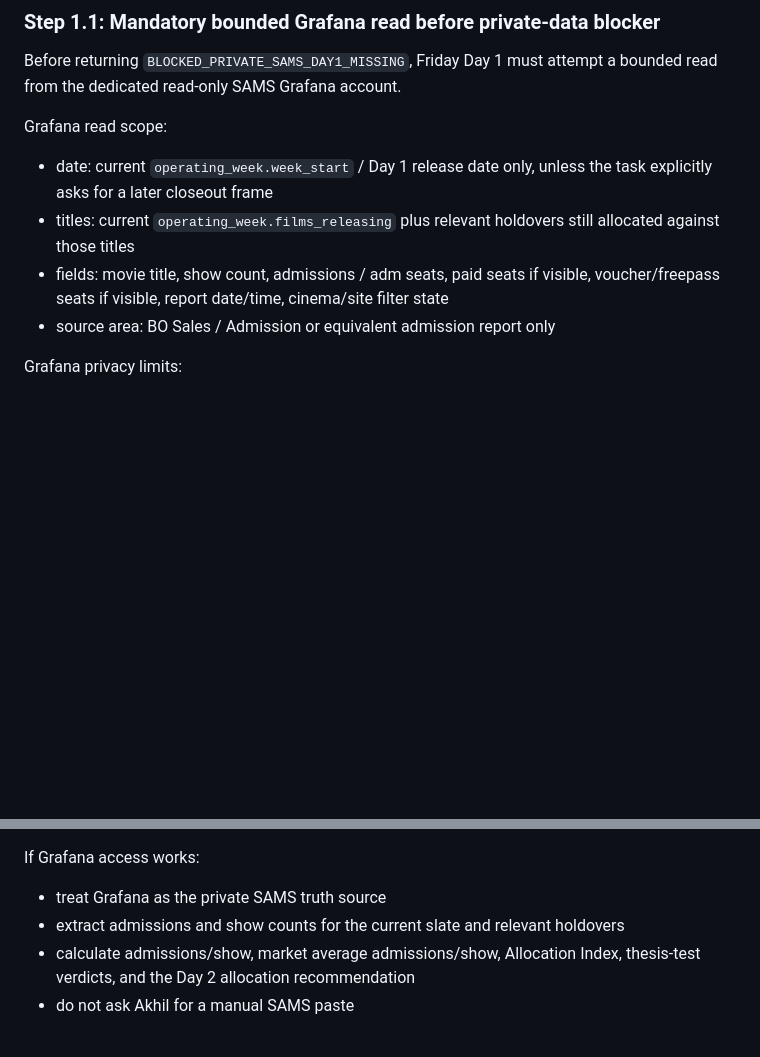
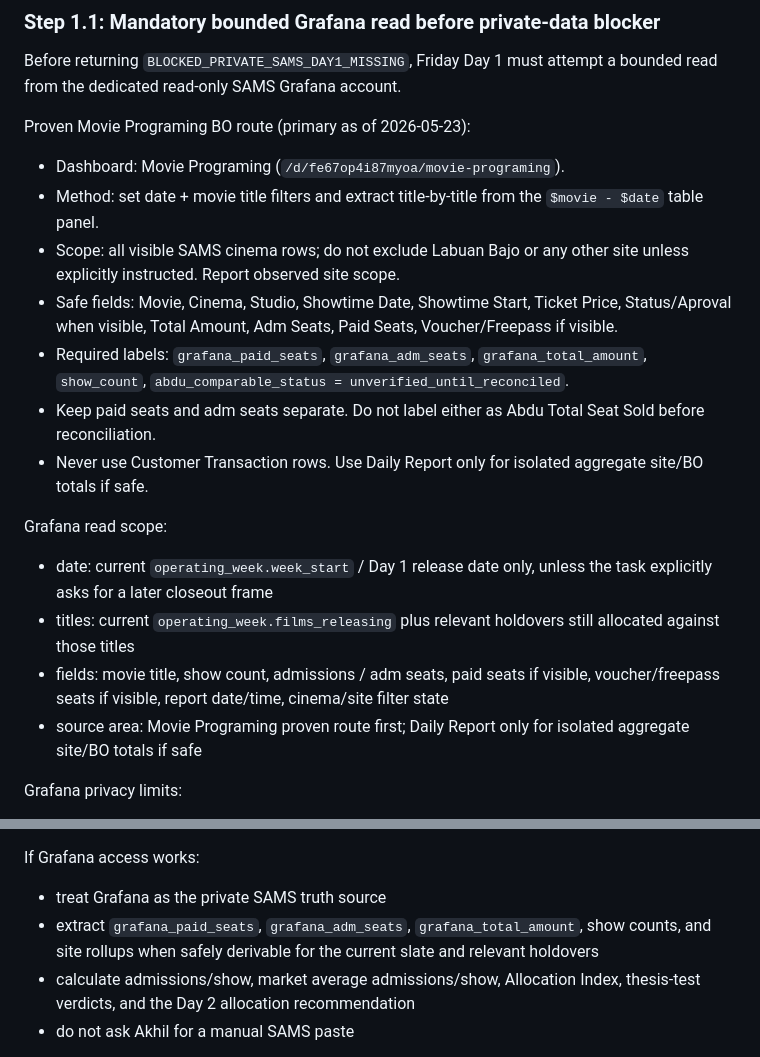
Before and after one commit to akhiladler/aigle-dashboard, a Markdown page: milo-task-friday-day1.md, 2 parts joined by grey strips. Drawn GitHub-style; blank space fills up the shorter version.

```diff
--- a/milo-task-friday-day1.md
+++ b/milo-task-friday-day1.md
@@ -67,11 +67,20 @@ Important:
 ### Step 1.1: Mandatory bounded Grafana read before private-data blocker
 Before returning `BLOCKED_PRIVATE_SAMS_DAY1_MISSING`, Friday Day 1 must attempt a bounded read from the dedicated read-only SAMS Grafana account.
 
+Proven Movie Programing BO route (primary as of 2026-05-23):
+- Dashboard: Movie Programing (`/d/fe67op4i87myoa/movie-programing`).
+- Method: set date + movie title filters and extract title-by-title from the `$movie - $date` table panel.
+- Scope: all visible SAMS cinema rows; do not exclude Labuan Bajo or any other site unless explicitly instructed. Report observed site scope.
+- Safe fields: Movie, Cinema, Studio, Showtime Date, Showtime Start, Ticket Price, Status/Aproval when visible, Total Amount, Adm Seats, Paid Seats, Voucher/Freepass if visible.
+- Required labels: `grafana_paid_seats`, `grafana_adm_seats`, `grafana_total_amount`, `show_count`, `abdu_comparable_status = unverified_until_reconciled`.
+- Keep paid seats and adm seats separate. Do not label either as Abdu Total Seat Sold before reconciliation.
+- Never use Customer Transaction rows. Use Daily Report only for isolated aggregate site/BO totals if safe.
+
 Grafana read scope:
 - date: current `operating_week.week_start` / Day 1 release date only, unless the task explicitly asks for a later closeout frame
 - titles: current `operating_week.films_releasing` plus relevant holdovers still allocated against those titles
 - fields: movie title, show count, admissions / adm seats, paid seats if visible, voucher/freepass seats if visible, report date/time, cinema/site filter state
-- source area: BO Sales / Admission or equivalent admission report only
+- source area: Movie Programing proven route first; Daily Report only for isolated aggregate site/BO totals if safe
 
 Grafana privacy limits:
 - use read-only access only
@@ -82,7 +91,7 @@ Grafana privacy limits:
 
 If Grafana access works:
 - treat Grafana as the private SAMS truth source
-- extract admissions and show counts for the current slate and relevant holdovers
+- extract `grafana_paid_seats`, `grafana_adm_seats`, `grafana_total_amount`, show counts, and site rollups when safely derivable for the current slate and relevant holdovers
 - calculate admissions/show, market average admissions/show, Allocation Index, thesis-test verdicts, and the Day 2 allocation recommendation
 - do not ask Akhil for a manual SAMS paste
 
```
Also changed, not shown: milo-task-monday-ow.md (+50 -5 lines), milo-task-thursday-day1.md (+10 -1 lines).
